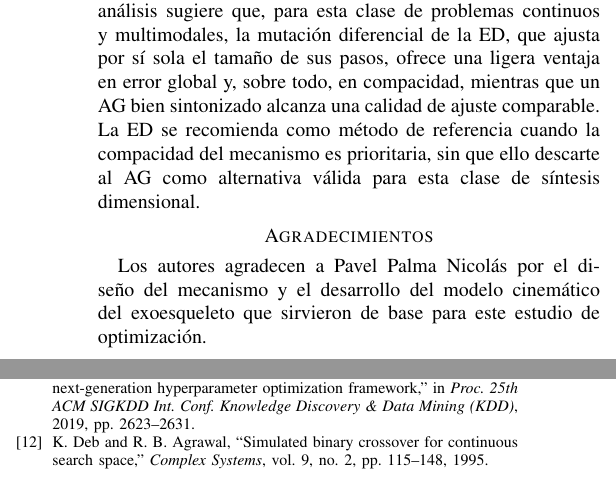
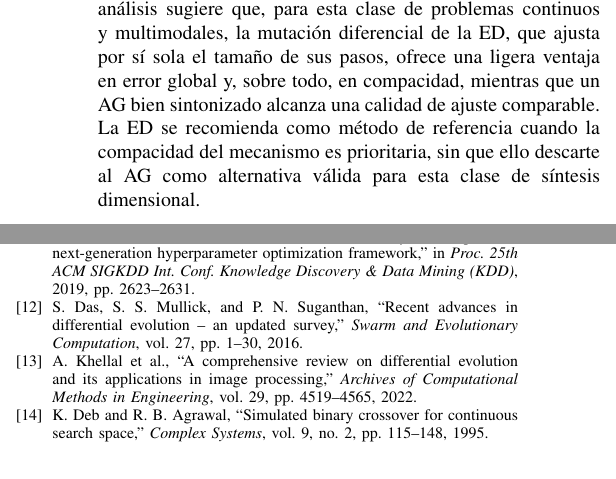
Before and after one commit to Utemita/ArticuloCOMROB, a LaTeX paper (articulo_latex/IEEE-conference-template-062824.tex, which reads articulo_latex/references.tex): two parts of the columns of page 6 of 6, joined at a grey line, cut so that both start at the same text. Compiled offline with pdfLaTeX; a missing font is replaced by an installed copy or a similar font; a LaTeX package or settings file that is missing is left out.

Commit message:
Articulo: elimina agradecimientos, anonimiza y restaura dos referencias de ED
- Elimina la seccion de Agradecimientos (revelaba identidad) para la
  revision a doble ciego
- Anonimiza las menciones del disenador original en el cuerpo
  ('proviene de un trabajo previo')
- Restaura y cita dos referencias reales de evolucion diferencial
  (Das et al. 2016 y Khellal et al. 2022) en la subseccion de ED,
  manteniendo el orden de aparicion (14 referencias)

```diff
--- a/articulo_latex/IEEE-conference-template-062824.tex
+++ b/articulo_latex/IEEE-conference-template-062824.tex
@@ -492,10 +495,5 @@ bien sintonizado alcanza una calidad de ajuste comparable. La ED se recomienda c
 del mecanismo es prioritaria, sin que ello descarte al AG como alternativa
 válida para esta clase de síntesis dimensional.
 
-\section*{Agradecimientos}
-Los autores agradecen a Pavel Palma Nicolás por el diseño del mecanismo y el
-desarrollo del modelo cinemático del exoesqueleto que sirvieron de base para
-este estudio de optimización.
-
 \input{references}
 \end{document}
--- a/articulo_latex/references.tex
+++ b/articulo_latex/references.tex
@@ -50,6 +50,15 @@ vol. 13, no. 2, pp. 398--417, 2009.
 \textit{Proc. 25th ACM SIGKDD Int. Conf. Knowledge Discovery \& Data Mining
 (KDD)}, 2019, pp. 2623--2631.
 
+\bibitem{ref_de_recent} S. Das, S. S. Mullick, and P. N. Suganthan,
+``Recent advances in differential evolution -- an updated survey,''
+\textit{Swarm and Evolutionary Computation}, vol. 27, pp. 1--30, 2016.
+
+\bibitem{ref_de_image} A. Khellal et al.,
+``A comprehensive review on differential evolution and its applications in image
+processing,'' \textit{Archives of Computational Methods in Engineering},
+vol. 29, pp. 4519--4565, 2022.
+
 \bibitem{ref_sbx} K. Deb and R. B. Agrawal,
 ``Simulated binary crossover for continuous search space,''
 \textit{Complex Systems}, vol. 9, no. 2, pp. 115--148, 1995.
```
Also changed, not shown: articulo_latex/Introduction.tex (+2 -2 lines), articulo_latex/IEEE-conference-template-062824.pdf, articulo_latex/IEEE-conference-template-062824.tex (9 more changed lines).
